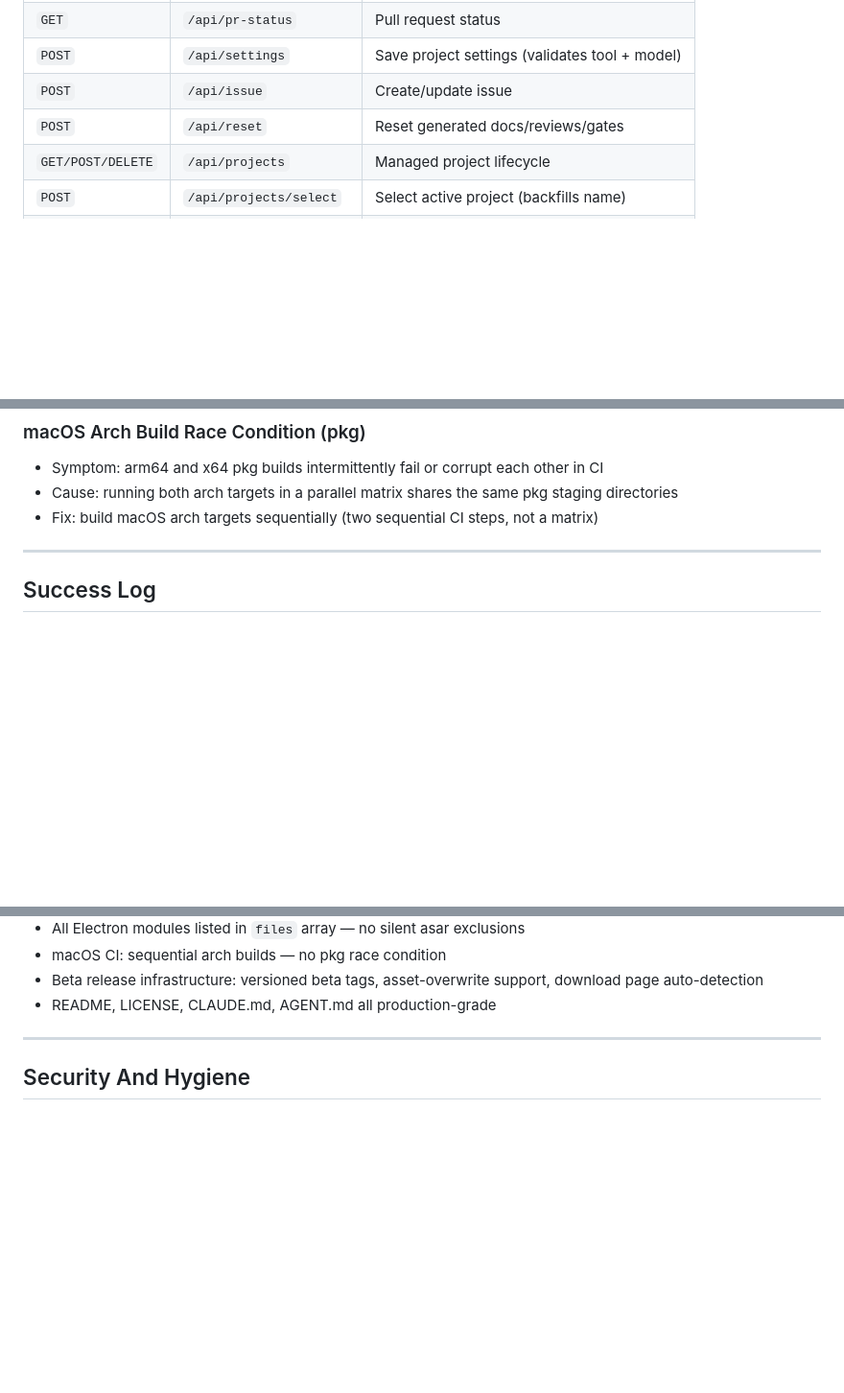
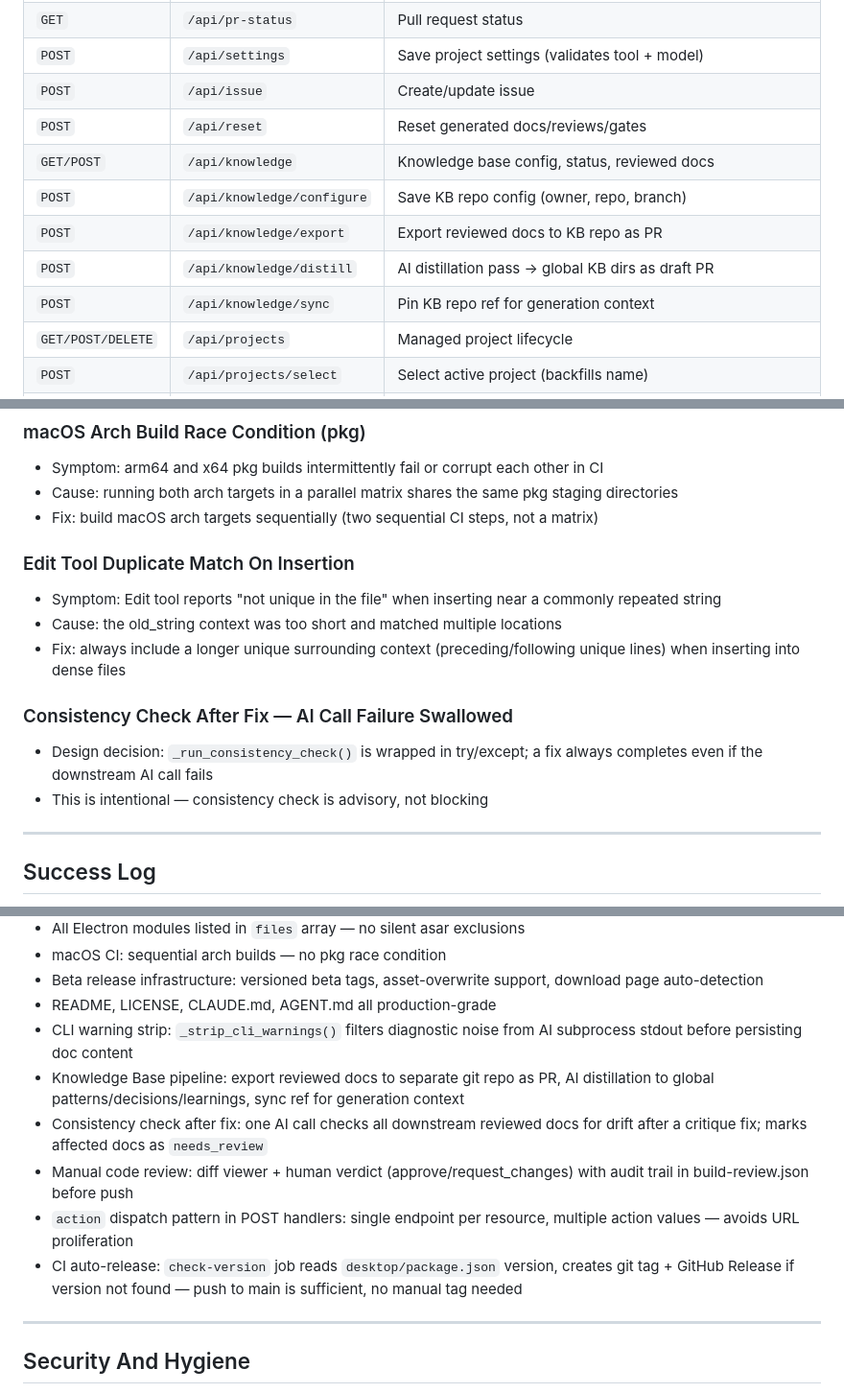
Before and after one commit to saturday-connect/forge-os, a Markdown page: CLAUDE.md, 3 parts joined by grey strips. Shown at 96% size. Rendered like a GitHub page; blank space fills up the shorter version.

```diff
--- a/CLAUDE.md
+++ b/CLAUDE.md
@@ -433,6 +434,11 @@ Inside a target `.forge/`:
 | `POST` | `/api/settings` | Save project settings (validates tool + model) |
 | `POST` | `/api/issue` | Create/update issue |
 | `POST` | `/api/reset` | Reset generated docs/reviews/gates |
+| `GET/POST` | `/api/knowledge` | Knowledge base config, status, reviewed docs |
+| `POST` | `/api/knowledge/configure` | Save KB repo config (owner, repo, branch) |
+| `POST` | `/api/knowledge/export` | Export reviewed docs to KB repo as PR |
+| `POST` | `/api/knowledge/distill` | AI distillation pass → global KB dirs as draft PR |
+| `POST` | `/api/knowledge/sync` | Pin KB repo ref for generation context |
 | `GET/POST/DELETE` | `/api/projects` | Managed project lifecycle |
 | `POST` | `/api/projects/select` | Select active project (backfills name) |
 | `POST` | `/api/projects/archive` | Archive project |
@@ -606,6 +614,15 @@ Component sizing rules:
 - Cause: running both arch targets in a parallel matrix shares the same pkg staging directories
 - Fix: build macOS arch targets sequentially (two sequential CI steps, not a matrix)
 
+### Edit Tool Duplicate Match On Insertion
+- Symptom: Edit tool reports "not unique in the file" when inserting near a commonly repeated string
+- Cause: the old_string context was too short and matched multiple locations
+- Fix: always include a longer unique surrounding context (preceding/following unique lines) when inserting into dense files
+
+### Consistency Check After Fix — AI Call Failure Swallowed
+- Design decision: `_run_consistency_check()` is wrapped in try/except; a fix always completes even if the downstream AI call fails
+- This is intentional — consistency check is advisory, not blocking
+
 ---
 
 ## Success Log
@@ -637,6 +654,12 @@ Component sizing rules:
 - macOS CI: sequential arch builds — no pkg race condition
 - Beta release infrastructure: versioned beta tags, asset-overwrite support, download page auto-detection
 - README, LICENSE, CLAUDE.md, AGENT.md all production-grade
+- CLI warning strip: `_strip_cli_warnings()` filters diagnostic noise from AI subprocess stdout before persisting doc content
+- Knowledge Base pipeline: export reviewed docs to separate git repo as PR, AI distillation to global patterns/decisions/learnings, sync ref for generation context
+- Consistency check after fix: one AI call checks all downstream reviewed docs for drift after a critique fix; marks affected docs as `needs_review`
+- Manual code review: diff viewer + human verdict (approve/request_changes) with audit trail in build-review.json before push
+- `action` dispatch pattern in POST handlers: single endpoint per resource, multiple action values — avoids URL proliferation
+- CI auto-release: `check-version` job reads `desktop/package.json` version, creates git tag + GitHub Release if version not found — push to main is sufficient, no manual tag needed
 
 ---
 
```
Also changed, not shown: other parts of CLAUDE.md (+4 -1 lines), AGENT.md (+15 -0 lines), GEMINI.md (+21 -0 lines).
